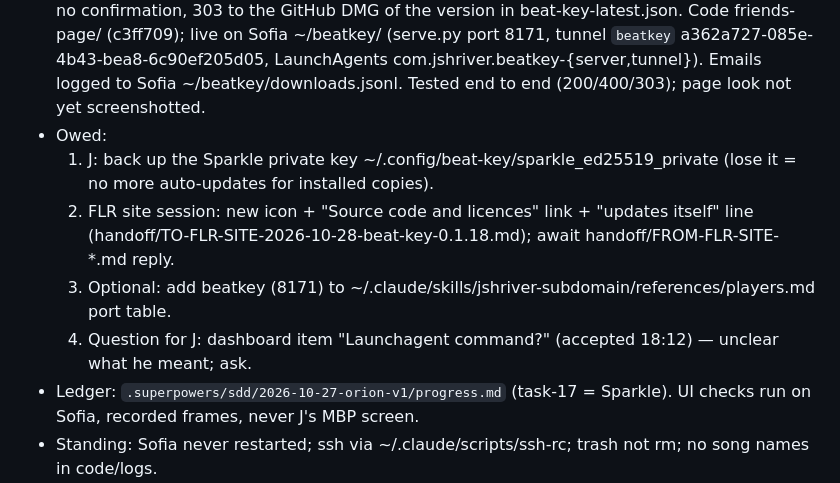
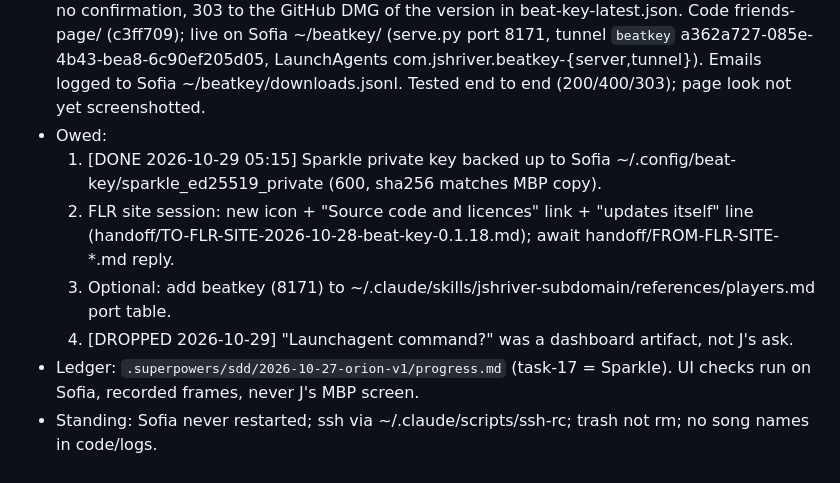
Before and after one commit to thuhmadhatter42/beat_dl, a Markdown page: PICKUP.md, the part around the change. GitHub-like rendering.

Commit message:
Sparkle key backed up to Sofia; dashboard artifact dropped
Co-Authored-By: Claude Opus 5.5 <noreply@anthropic.com>
Claude-Session: https://claude.ai/code/session_011ktq6GWSbQEC1SxEQpqoQj

```diff
--- a/PICKUP.md
+++ b/PICKUP.md
@@ -10,10 +10,10 @@
 - yt-dlp weekly self-update verified on Sofia (2026.08.19 → 2026.10.26, 18:42).
 - **Friends link (J's spin-off, close friends only): https://beatkey.jshriver.com** — email in, no confirmation, 303 to the GitHub DMG of the version in beat-key-latest.json. Code friends-page/ (c3ff709); live on Sofia ~/beatkey/ (serve.py port 8171, tunnel `beatkey` a362a727-085e-4b43-bea8-6c90ef205d05, LaunchAgents com.jshriver.beatkey-{server,tunnel}). Emails logged to Sofia ~/beatkey/downloads.jsonl. Tested end to end (200/400/303); page look not yet screenshotted.
 - Owed:
-  1. J: back up the Sparkle private key ~/.config/beat-key/sparkle_ed25519_private (lose it = no more auto-updates for installed copies).
+  1. [DONE 2026-10-29 05:15] Sparkle private key backed up to Sofia ~/.config/beat-key/sparkle_ed25519_private (600, sha256 matches MBP copy).
   2. FLR site session: new icon + "Source code and licences" link + "updates itself" line (handoff/TO-FLR-SITE-2026-10-28-beat-key-0.1.18.md); await handoff/FROM-FLR-SITE-*.md reply.
   3. Optional: add beatkey (8171) to ~/.claude/skills/jshriver-subdomain/references/players.md port table.
-  4. Question for J: dashboard item "Launchagent command?" (accepted 18:12) — unclear what he meant; ask.
+  4. [DROPPED 2026-10-29] "Launchagent command?" was a dashboard artifact, not J's ask.
 - Ledger: `.superpowers/sdd/2026-10-27-orion-v1/progress.md` (task-17 = Sparkle). UI checks run on Sofia, recorded frames, never J's MBP screen.
 - Standing: Sofia never restarted; ssh via ~/.claude/scripts/ssh-rc; trash not rm; no song names in code/logs.
 
```
